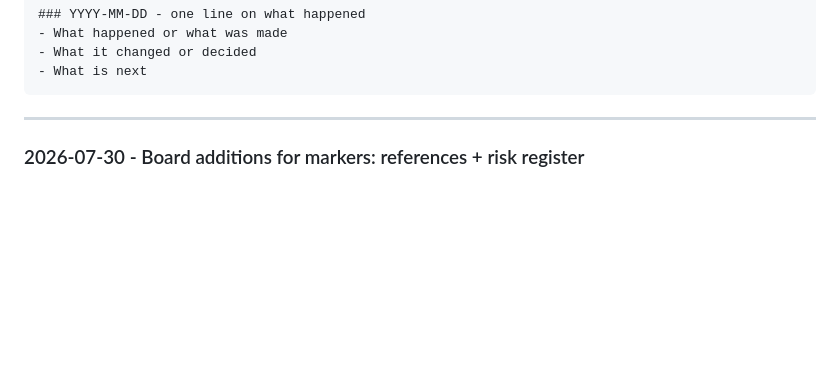
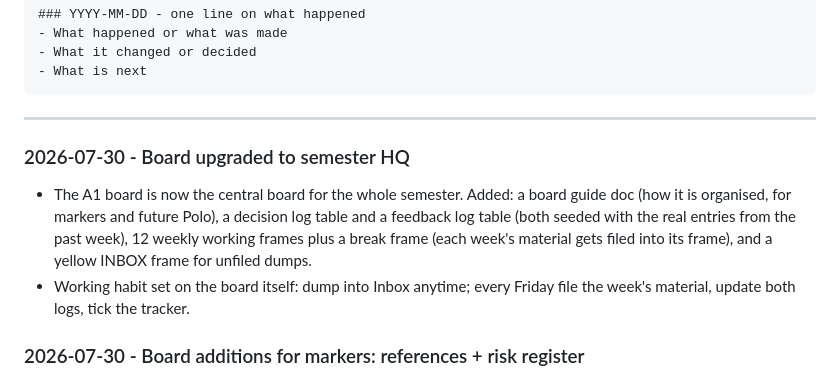
Before and after one commit to thenextsomething/des304-capstone, a Markdown page: concept-notes/DES304-JOURNAL.md, the part around the change. Rendered like a GitHub page; blank space fills up the shorter version.

Commit message:
Journal: Miro board upgraded to semester HQ (weekly frames, logs, guide)
Co-Authored-By: Claude Fable 5 <noreply@anthropic.com>

````diff
--- a/concept-notes/DES304-JOURNAL.md
+++ b/concept-notes/DES304-JOURNAL.md
@@ -12,6 +12,11 @@ A living log for the capstone semester. Append a dated entry whenever something
 ```
 
 ---
+
+### 2026-07-30 - Board upgraded to semester HQ
+
+- The A1 board is now the central board for the whole semester. Added: a board guide doc (how it is organised, for markers and future Polo), a decision log table and a feedback log table (both seeded with the real entries from the past week), 12 weekly working frames plus a break frame (each week's material gets filed into its frame), and a yellow INBOX frame for unfiled dumps.
+- Working habit set on the board itself: dump into Inbox anytime; every Friday file the week's material, update both logs, tick the tracker.
 
 ### 2026-07-30 - Board additions for markers: references + risk register
 
````
